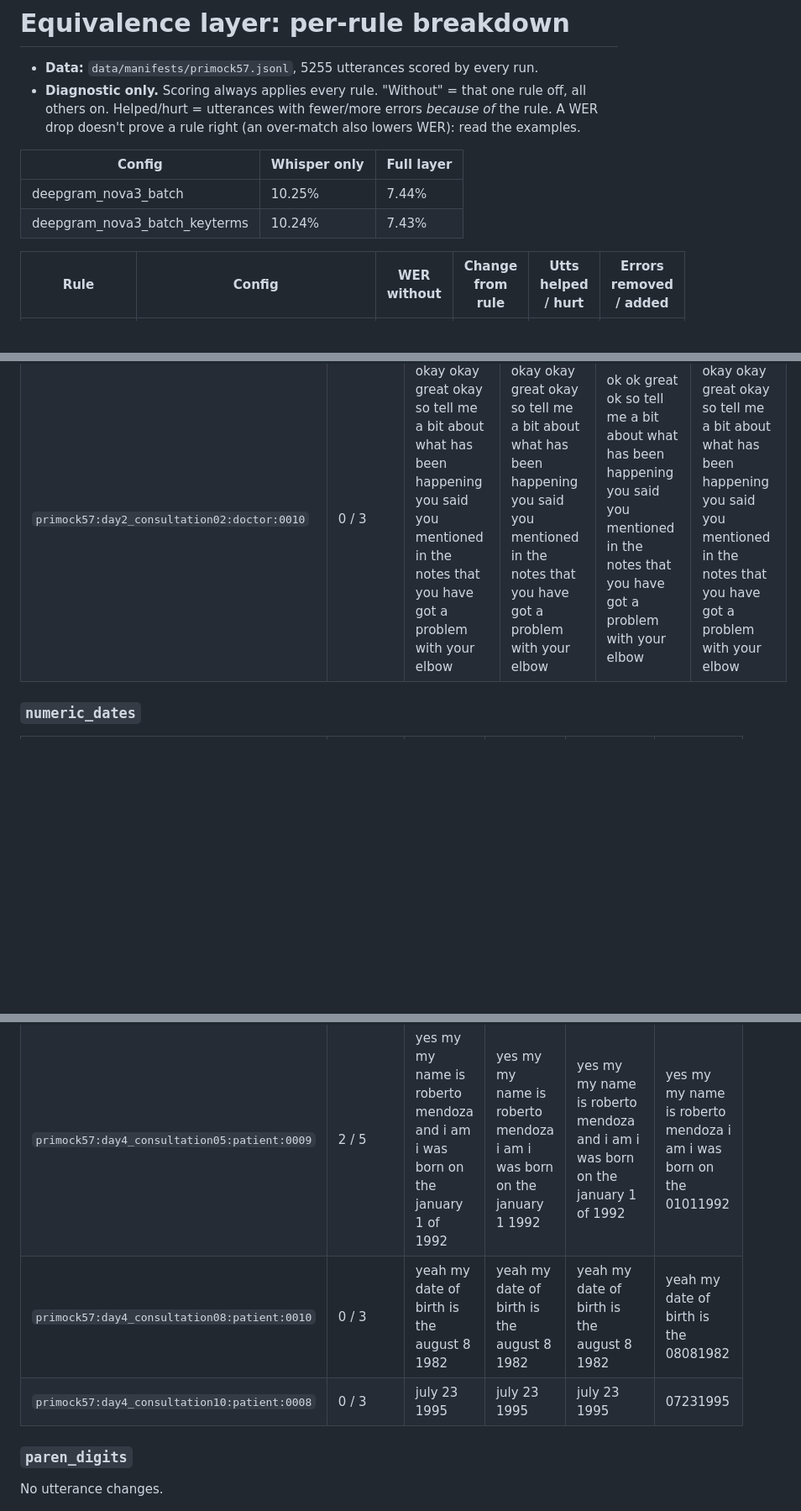
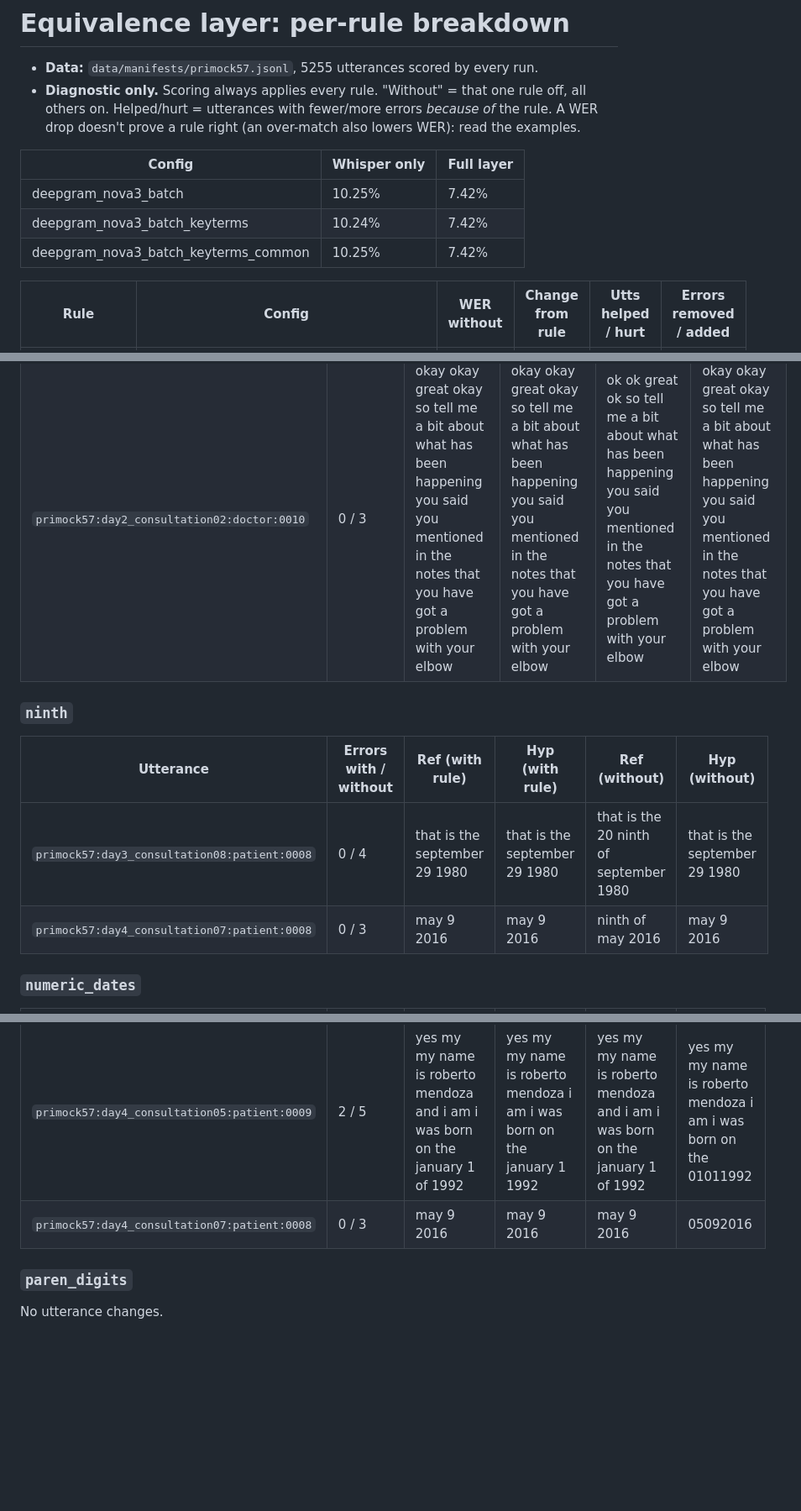
Before and after one commit to PranavCR01/voiceAI, a Markdown page: reports/generated/equivalence_breakdown.md, 3 parts joined by grey strips. Shown at 84% size. GitHub-like rendering; blank space fills up the shorter version.

```diff
--- a/reports/generated/equivalence_breakdown.md
+++ b/reports/generated/equivalence_breakdown.md
@@ -5,8 +5,9 @@
 
 | Config | Whisper only | Full layer |
 |---|---|---|
-| deepgram_nova3_batch | 10.25% | 7.44% |
-| deepgram_nova3_batch_keyterms | 10.24% | 7.43% |
+| deepgram_nova3_batch | 10.25% | 7.42% |
+| deepgram_nova3_batch_keyterms | 10.24% | 7.42% |
+| deepgram_nova3_batch_keyterms_common | 10.25% | 7.42% |
 
 | Rule | Config | WER without | Change from rule | Utts helped / hurt | Errors removed / added |
 |---|---|---|---|---|---|
@@ -46,6 +60,13 @@
 | `primock57:day1_consultation14:doctor:0042` | 2 / 5 | okay okay okay alright fine and in terms of any other symptoms so have you had any nausea have you had any vomiting | okay okay okay alright fine in terms of any other symptoms have you had any nausea have you had any vomiting | ok ok ok alright fine and in terms of any other symptoms so have you had any nausea have you had any vomiting | okay okay okay alright fine in terms of any other symptoms have you had any nausea have you had any vomiting |
 | `primock57:day2_consultation02:doctor:0010` | 0 / 3 | okay okay great okay so tell me a bit about what has been happening you said you mentioned in the notes that you have got a problem with your elbow | okay okay great okay so tell me a bit about what has been happening you said you mentioned in the notes that you have got a problem with your elbow | ok ok great ok so tell me a bit about what has been happening you said you mentioned in the notes that you have got a problem with your elbow | okay okay great okay so tell me a bit about what has been happening you said you mentioned in the notes that you have got a problem with your elbow |
 
+### `ninth`
+
+| Utterance | Errors with / without | Ref (with rule) | Hyp (with rule) | Ref (without) | Hyp (without) |
+|---|---|---|---|---|---|
+| `primock57:day3_consultation08:patient:0008` | 0 / 4 | that is the september 29 1980 | that is the september 29 1980 | that is the 20 ninth of september 1980 | that is the september 29 1980 |
+| `primock57:day4_consultation07:patient:0008` | 0 / 3 | may 9 2016 | may 9 2016 | ninth of may 2016 | may 9 2016 |
+
 ### `numeric_dates`
 
 | Utterance | Errors with / without | Ref (with rule) | Hyp (with rule) | Ref (without) | Hyp (without) |
@@ -56,8 +78,7 @@
 | `primock57:day4_consultation01:patient:0010` | 1 / 4 | it is joe bloggs it is the june 7 1974 | it is joy bloggs it is the june 7 1974 | it is joe bloggs it is the june 7 1974 | it is joy bloggs it is the 06071974 |
 | `primock57:day4_consultation03:patient:0008` | 0 / 3 | my name is sarah smith and my date of birth is the april 20 1980 | my name is sarah smith and my date of birth is the april 20 1980 | my name is sarah smith and my date of birth is the april 20 1980 | my name is sarah smith and my date of birth is the 04201980 |
 | `primock57:day4_consultation05:patient:0009` | 2 / 5 | yes my my name is roberto mendoza and i am i was born on the january 1 of 1992 | yes my my name is roberto mendoza i am i was born on the january 1 1992 | yes my my name is roberto mendoza and i am i was born on the january 1 of 1992 | yes my my name is roberto mendoza i am i was born on the 01011992 |
-| `primock57:day4_consultation08:patient:0010` | 0 / 3 | yeah my date of birth is the august 8 1982 | yeah my date of birth is the august 8 1982 | yeah my date of birth is the august 8 1982 | yeah my date of birth is the 08081982 |
-| `primock57:day4_consultation10:patient:0008` | 0 / 3 | july 23 1995 | july 23 1995 | july 23 1995 | 07231995 |
+| `primock57:day4_consultation07:patient:0008` | 0 / 3 | may 9 2016 | may 9 2016 | may 9 2016 | 05092016 |
 
 ### `paren_digits`
 
```
Also changed, not shown: other parts of reports/generated/equivalence_breakdown.md (+36 -22 lines), docs/DECISIONS.md (+2 -2 lines), reports/generated/primock57_batch.md (+14 -14 lines).
